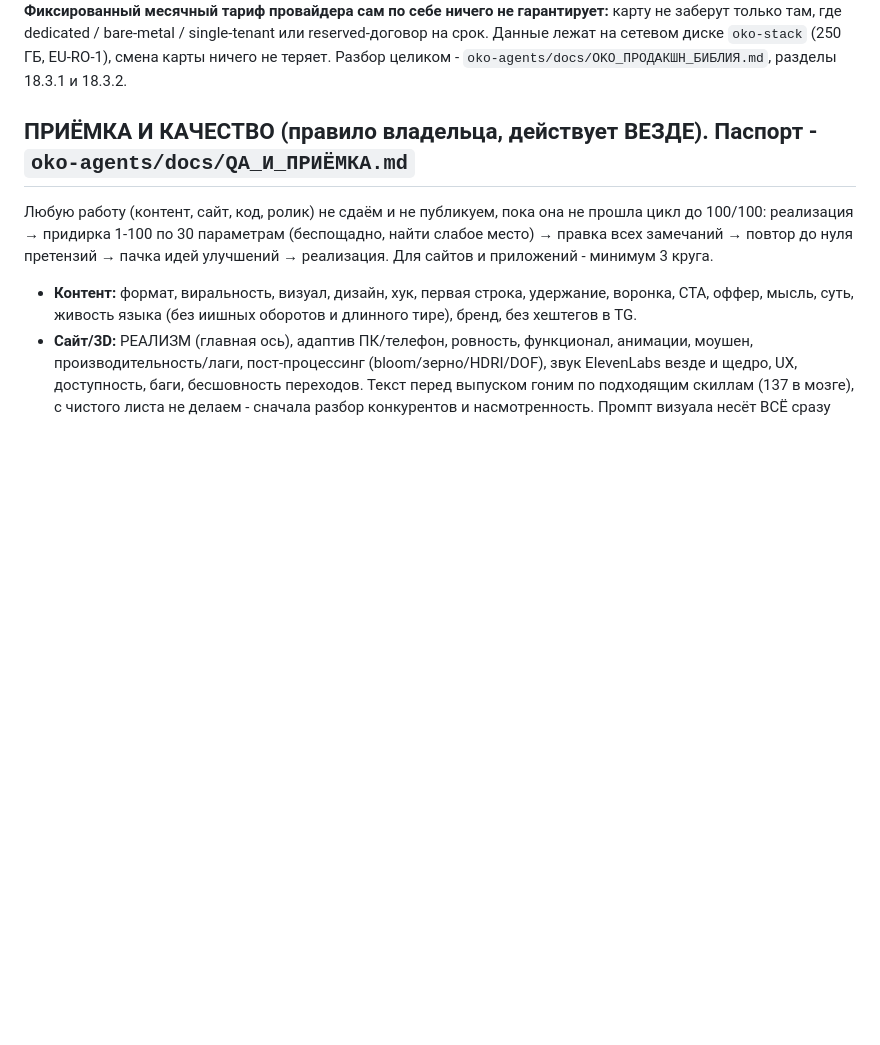
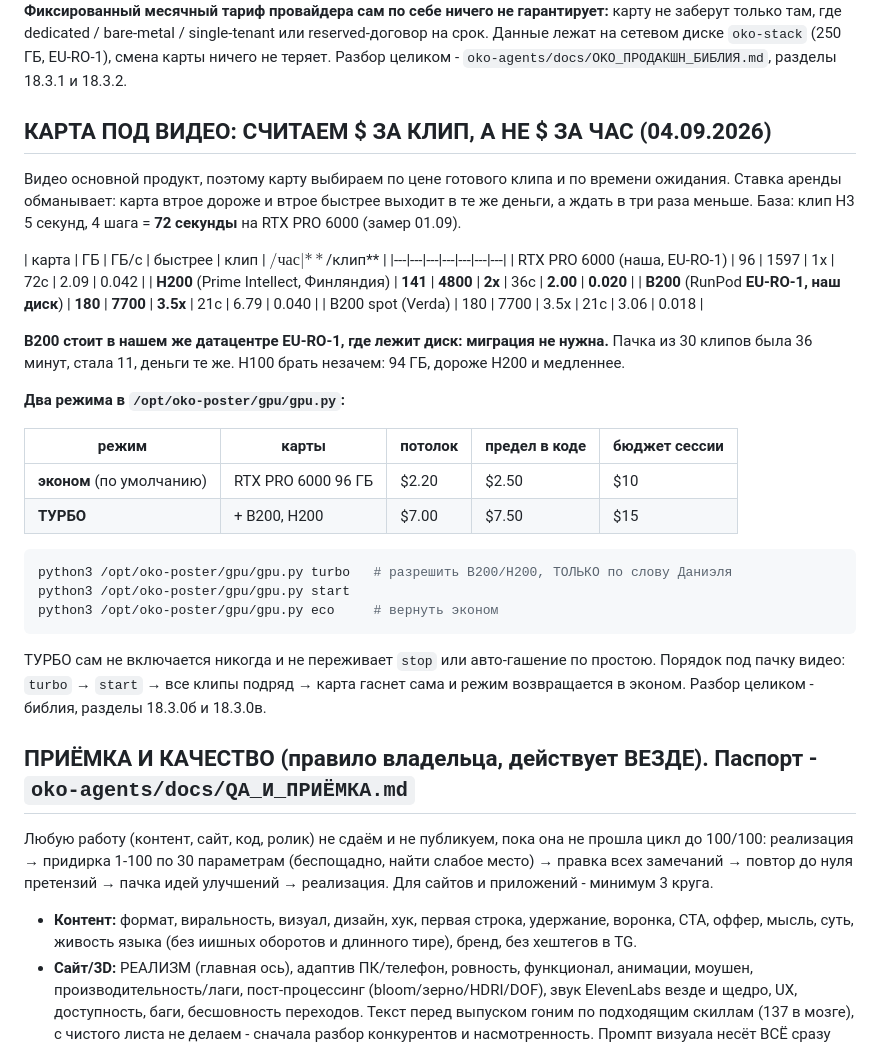
Before and after one commit to gdeoko/oko-magic-skill, a Markdown page: CLAUDE.md, the part around the change. GitHub-like rendering; blank space fills up the shorter version.

Commit message:
Карта под видео: $ за клип, режим ТУРБО (B200/H200)
Co-Authored-By: Claude Opus 5 <noreply@anthropic.com>
Claude-Session: https://claude.ai/code/session_0153FSQbk8mdFHC9FUPKwxpH

````diff
--- a/CLAUDE.md
+++ b/CLAUDE.md
@@ -126,6 +126,42 @@ single-tenant или reserved-договор на срок. Данные леж
 (250 ГБ, EU-RO-1), смена карты ничего не теряет.
 Разбор целиком - `oko-agents/docs/OKO_ПРОДАКШН_БИБЛИЯ.md`, разделы 18.3.1 и 18.3.2.
 
+
+## КАРТА ПОД ВИДЕО: СЧИТАЕМ $ ЗА КЛИП, А НЕ $ ЗА ЧАС (04.09.2026)
+
+Видео основной продукт, поэтому карту выбираем по цене готового клипа и по времени
+ожидания. Ставка аренды обманывает: карта втрое дороже и втрое быстрее выходит в те
+же деньги, а ждать в три раза меньше. База: клип H3 5 секунд, 4 шага = **72 секунды**
+на RTX PRO 6000 (замер 01.09).
+
+| карта | ГБ | ГБ/с | быстрее | клип | $/час | **$/клип** |
+|---|---|---|---|---|---|---|
+| RTX PRO 6000 (наша, EU-RO-1) | 96 | 1597 | 1x | 72с | 2.09 | 0.042 |
+| **H200** (Prime Intellect, Финляндия) | **141** | **4800** | **2x** | 36с | **2.00** | **0.020** |
+| **B200** (RunPod **EU-RO-1, наш диск**) | **180** | **7700** | **3.5x** | 21с | 6.79 | 0.040 |
+| B200 spot (Verda) | 180 | 7700 | 3.5x | 21с | 3.06 | 0.018 |
+
+**B200 стоит в нашем же датацентре EU-RO-1, где лежит диск: миграция не нужна.**
+Пачка из 30 клипов была 36 минут, стала 11, деньги те же. H100 брать незачем:
+94 ГБ, дороже H200 и медленнее.
+
+**Два режима в `/opt/oko-poster/gpu/gpu.py`:**
+
+| режим | карты | потолок | предел в коде | бюджет сессии |
+|---|---|---|---|---|
+| **эконом** (по умолчанию) | RTX PRO 6000 96 ГБ | $2.20 | $2.50 | $10 |
+| **ТУРБО** | + B200, H200 | $7.00 | $7.50 | $15 |
+
+```bash
+python3 /opt/oko-poster/gpu/gpu.py turbo   # разрешить B200/H200, ТОЛЬКО по слову Даниэля
+python3 /opt/oko-poster/gpu/gpu.py start
+python3 /opt/oko-poster/gpu/gpu.py eco     # вернуть эконом
+```
+
+ТУРБО сам не включается никогда и не переживает `stop` или авто-гашение по простою.
+Порядок под пачку видео: `turbo` → `start` → все клипы подряд → карта гаснет сама и
+режим возвращается в эконом. Разбор целиком - библия, разделы 18.3.0б и 18.3.0в.
+
 ## ПРИЁМКА И КАЧЕСТВО (правило владельца, действует ВЕЗДЕ). Паспорт - `oko-agents/docs/QA_И_ПРИЁМКА.md`
 
 Любую работу (контент, сайт, код, ролик) не сдаём и не публикуем, пока она не прошла цикл
````
